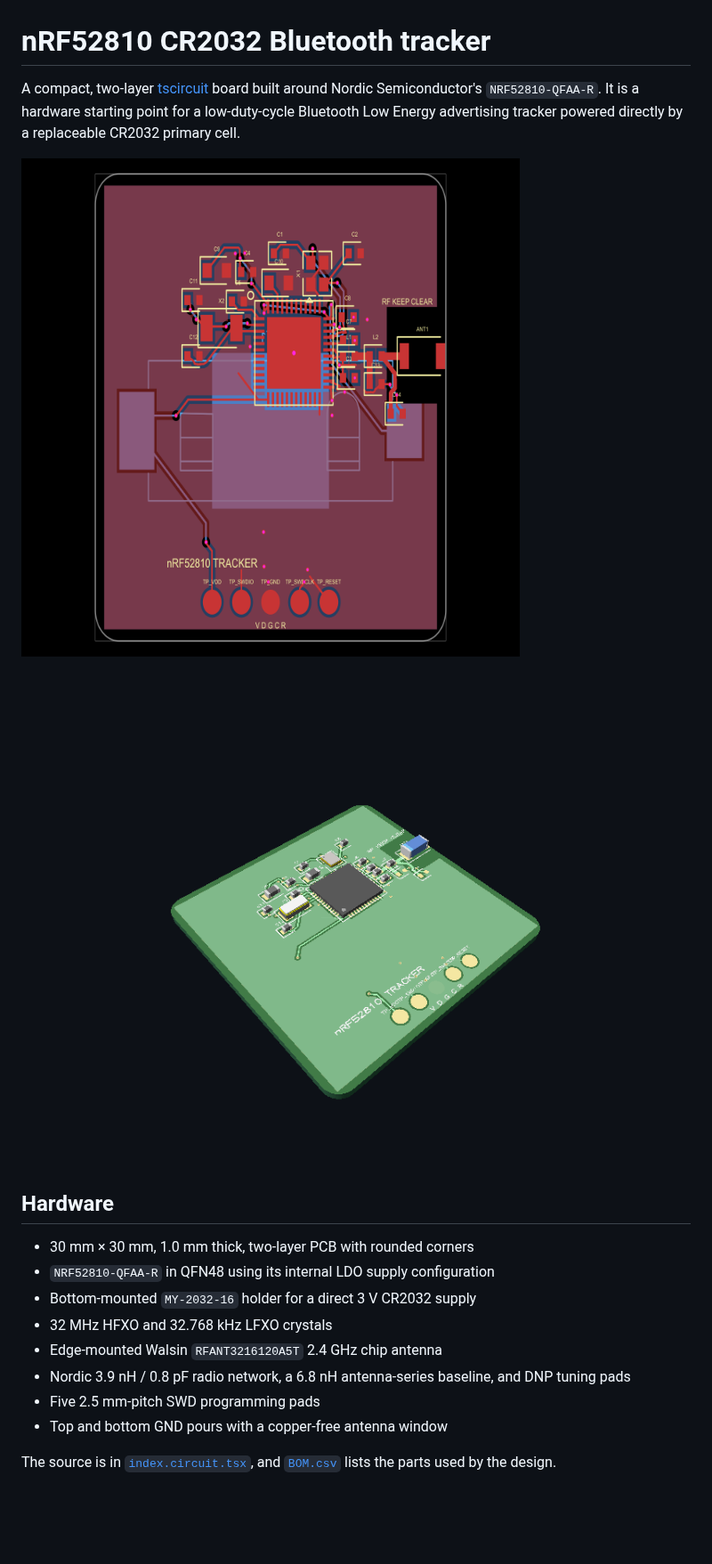
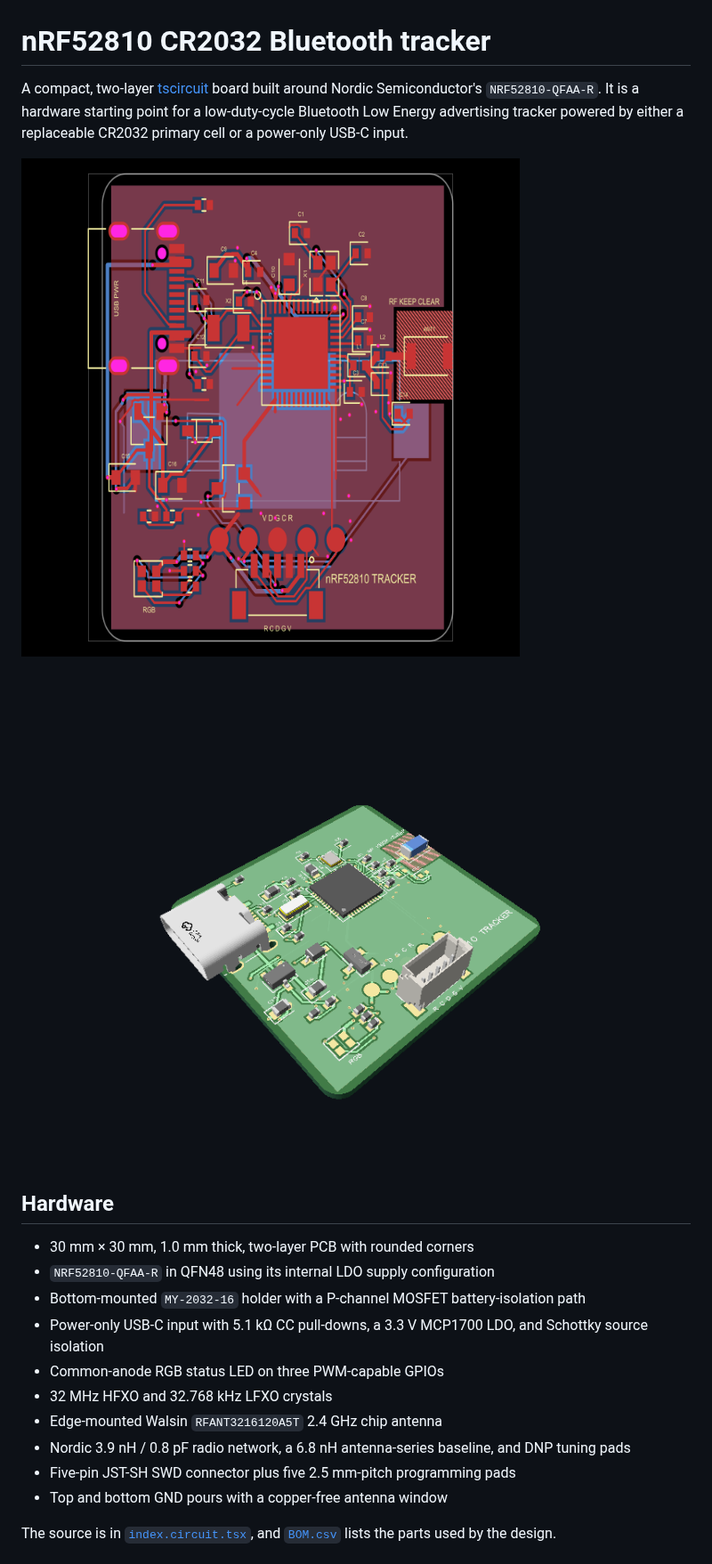
Before and after one commit to tscircuit/nrf52810, a Markdown page: README.md, the part around one of its changes. Shown at 89% size. Drawn GitHub-style; pictures changed too: docs/3d.png, docs/pcb.png; blank space fills up the shorter version.

Commit message:
Add USB-C power, RGB LED, and JST-SH SWD

```diff
--- a/README.md
+++ b/README.md
@@ -1,6 +1,6 @@
 # nRF52810 CR2032 Bluetooth tracker
 
-A compact, two-layer [tscircuit](https://tscircuit.com) board built around Nordic Semiconductor's `NRF52810-QFAA-R`. It is a hardware starting point for a low-duty-cycle Bluetooth Low Energy advertising tracker powered directly by a replaceable CR2032 primary cell.
+A compact, two-layer [tscircuit](https://tscircuit.com) board built around Nordic Semiconductor's `NRF52810-QFAA-R`. It is a hardware starting point for a low-duty-cycle Bluetooth Low Energy advertising tracker powered by either a replaceable CR2032 primary cell or a power-only USB-C input.
 
 ![PCB layout](docs/pcb.png)
 
@@ -10,11 +10,13 @@ A compact, two-layer [tscircuit](https://tscircuit.com) board built around Nordi
 
 - 30 mm × 30 mm, 1.0 mm thick, two-layer PCB with rounded corners
 - `NRF52810-QFAA-R` in QFN48 using its internal LDO supply configuration
-- Bottom-mounted `MY-2032-16` holder for a direct 3 V CR2032 supply
+- Bottom-mounted `MY-2032-16` holder with a P-channel MOSFET battery-isolation path
+- Power-only USB-C input with 5.1 kΩ CC pull-downs, a 3.3 V MCP1700 LDO, and Schottky source isolation
+- Common-anode RGB status LED on three PWM-capable GPIOs
 - 32 MHz HFXO and 32.768 kHz LFXO crystals
 - Edge-mounted Walsin `RFANT3216120A5T` 2.4 GHz chip antenna
 - Nordic 3.9 nH / 0.8 pF radio network, a 6.8 nH antenna-series baseline, and DNP tuning pads
-- Five 2.5 mm-pitch SWD programming pads
+- Five-pin JST-SH SWD connector plus five 2.5 mm-pitch programming pads
 - Top and bottom GND pours with a copper-free antenna window
 
 The source is in [`index.circuit.tsx`](index.circuit.tsx), and [`BOM.csv`](BOM.csv) lists the parts used by the design.
```
Also changed, not shown: other parts of README.md (+38 -6 lines), 10 other files.
